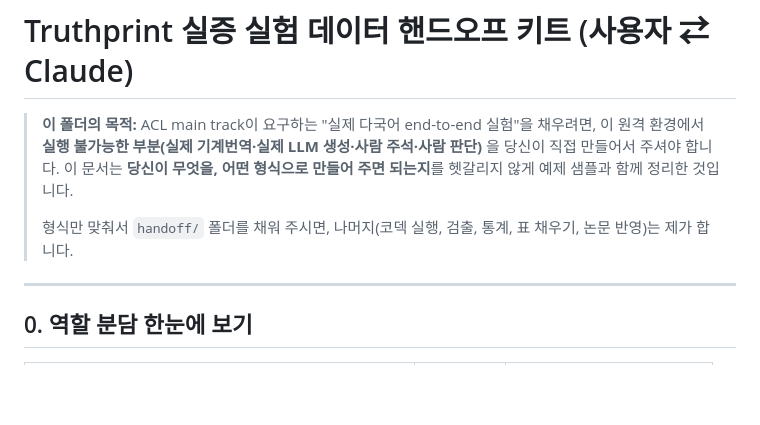
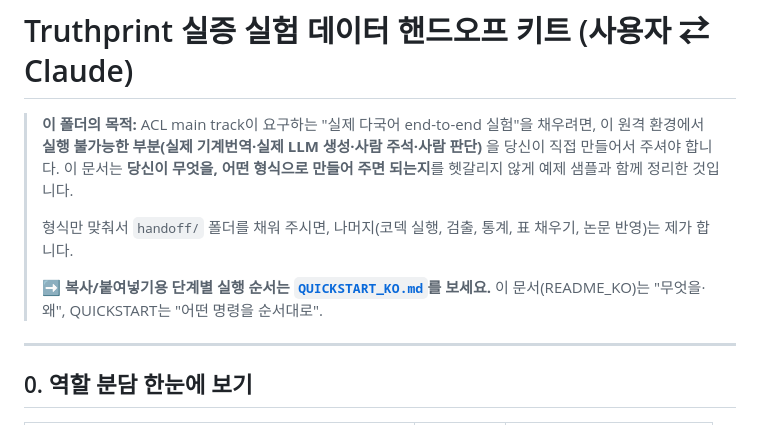
Before and after one commit to leemgs/truthprint, a Markdown page: handoff/README_KO.md, the part around the change. GitHub-like rendering; blank space fills up the shorter version.

```diff
--- a/handoff/README_KO.md
+++ b/handoff/README_KO.md
@@ -7,6 +7,9 @@
 >
 > 형식만 맞춰서 `handoff/` 폴더를 채워 주시면, 나머지(코덱 실행, 검출, 통계, 표 채우기,
 > 논문 반영)는 제가 합니다.
+>
+> **➡ 복사/붙여넣기용 단계별 실행 순서는 [`QUICKSTART_KO.md`](QUICKSTART_KO.md)를 보세요.**
+> 이 문서(README_KO)는 "무엇을·왜", QUICKSTART는 "어떤 명령을 순서대로".
 
 ---
 
```
Also changed, not shown: handoff/QUICKSTART_KO.md (added, +145 -0 lines).
